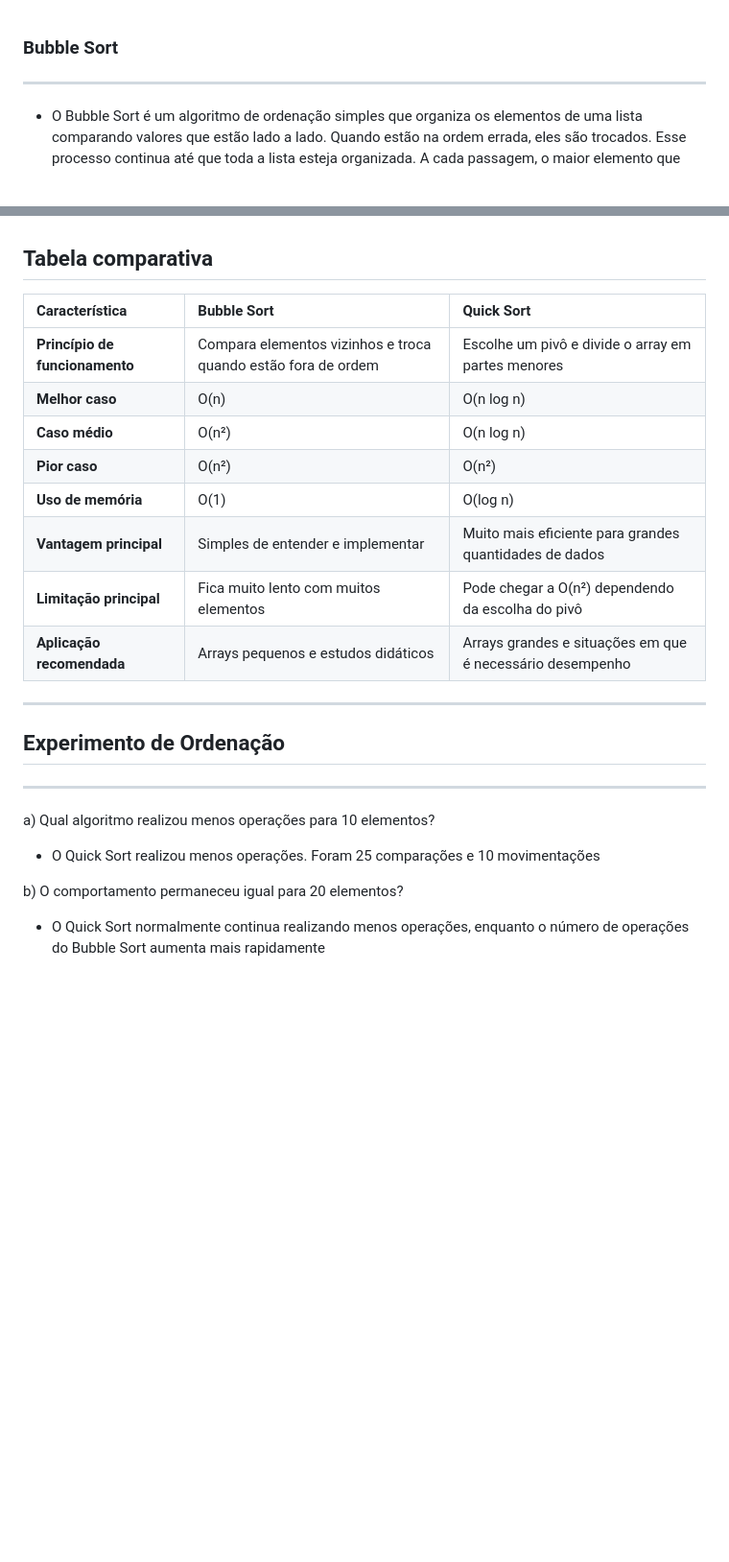
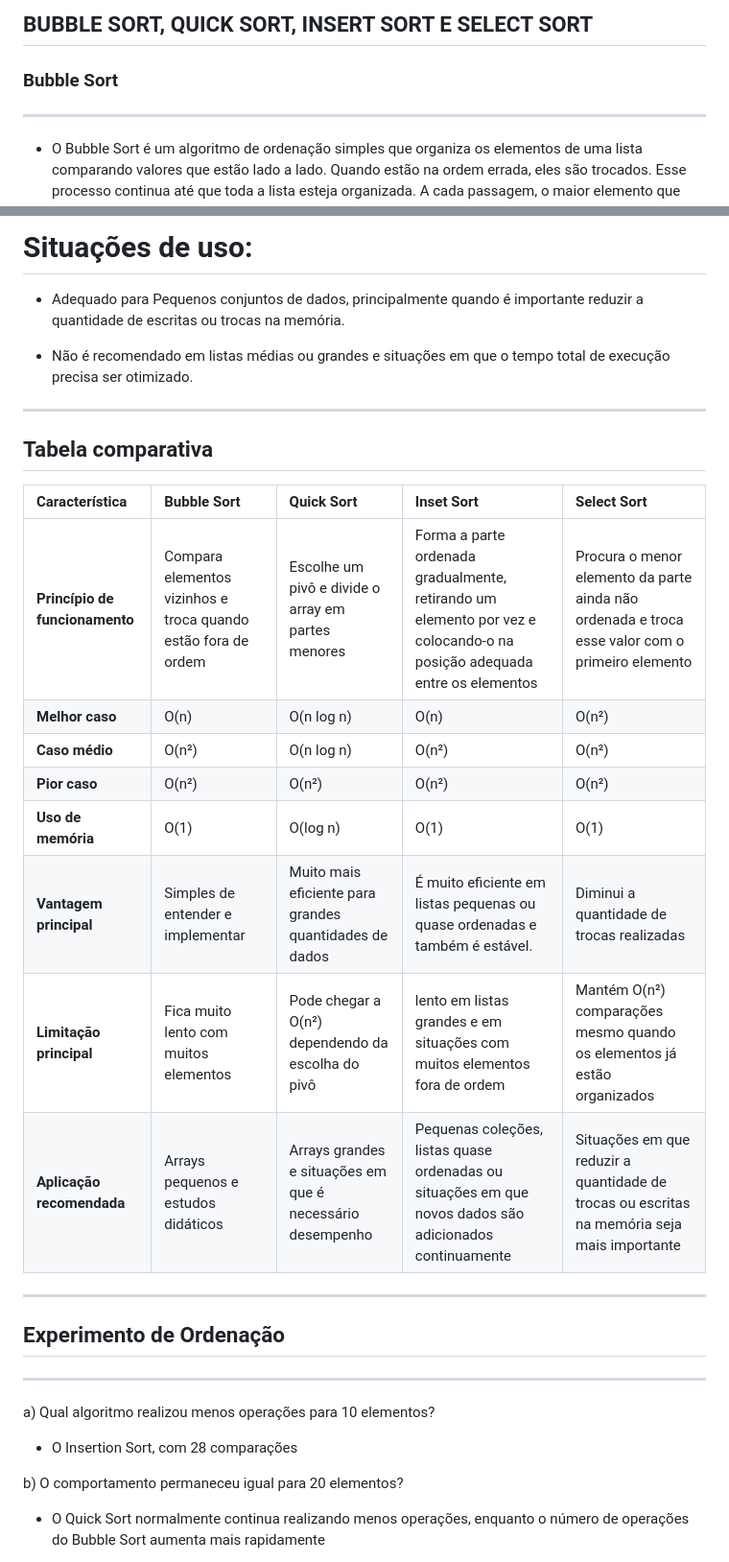
Before and after one commit to vawkk/estrutura-de-dados-prof-karla, a Markdown page: README.md, 2 parts joined by grey strips. Shown at 96% size. Rendered like a GitHub page; blank space fills up the shorter version.

```diff
--- a/README.md
+++ b/README.md
@@ -1,3 +1,5 @@
+## BUBBLE SORT, QUICK SORT, INSERT SORT E SELECT SORT
+
 ### Bubble Sort
 
 ---
@@ -60,16 +132,23 @@
+# Situações de uso:
+
+- Adequado para Pequenos conjuntos de dados, principalmente quando é importante reduzir a quantidade de escritas ou trocas na memória.
+
+- Não é recomendado em listas médias ou grandes e situações em que o tempo total de execução precisa ser otimizado.
+
+---
 
 ## Tabela comparativa
 
-| Característica | Bubble Sort | Quick Sort
-| :--- | :--- | :---
-| **Princípio de funcionamento** | Compara elementos vizinhos e troca quando estão fora de ordem | Escolhe um pivô e divide o array em partes menores
-| **Melhor caso** | O(n) | O(n log n)
-| **Caso médio** | O(n²) | O(n log n)
-| **Pior caso** | O(n²) | O(n²)
-| **Uso de memória** | O(1) | O(log n)
-| **Vantagem principal** | Simples de entender e implementar | Muito mais eficiente para grandes quantidades de dados
-| **Limitação principal** | Fica muito lento com muitos elementos | Pode chegar a O(n²) dependendo da escolha do pivô
-| **Aplicação recomendada** | Arrays pequenos e estudos didáticos | Arrays grandes e situações em que é necessário desempenho
+| Característica | Bubble Sort | Quick Sort | Inset Sort | Select Sort
+| :--- | :--- | :--- | :--- | :---
+| **Princípio de funcionamento** | Compara elementos vizinhos e troca quando estão fora de ordem | Escolhe um pivô e divide o array em partes menores | Forma a parte ordenada gradualmente, retirando um elemento por vez e colocando-o na posição adequada entre os elementos | Procura o menor elemento da parte ainda não ordenada e troca esse valor com o primeiro elemento
+| **Melhor caso** | O(n) | O(n log n) | O(n) | O(n²)
+| **Caso médio** | O(n²) | O(n log n) | O(n²) | O(n²)
+| **Pior caso** | O(n²) | O(n²) | O(n²) | O(n²)
+| **Uso de memória** | O(1) | O(log n) | O(1) | O(1)
+| **Vantagem principal** | Simples de entender e implementar | Muito mais eficiente para grandes quantidades de dados | É muito eficiente em listas pequenas ou quase ordenadas e também é estável. | Diminui a quantidade de trocas realizadas
+| **Limitação principal** | Fica muito lento com muitos elementos | Pode chegar a O(n²) dependendo da escolha do pivô | lento em listas grandes e em situações com muitos elementos fora de ordem | Mantém O(n²) comparações mesmo quando os elementos já estão organizados
+| **Aplicação recomendada** | Arrays pequenos e estudos didáticos | Arrays grandes e situações em que é necessário desempenho | Pequenas coleções, listas quase ordenadas ou situações em que novos dados são adicionados continuamente | Situações em que reduzir a quantidade de trocas ou escritas na memória seja mais importante
 
 
 ---
@@ -80,7 +159,7 @@
 
 a) Qual algoritmo realizou menos operações para 10 elementos?
 
-* O Quick Sort realizou menos operações. Foram 25 comparações e 10 movimentações
+* O Insertion Sort, com 28 comparações
 
 b) O comportamento permaneceu igual para 20 elementos?
 
```
Also changed, not shown: other parts of README.md (+70 -0 lines).
